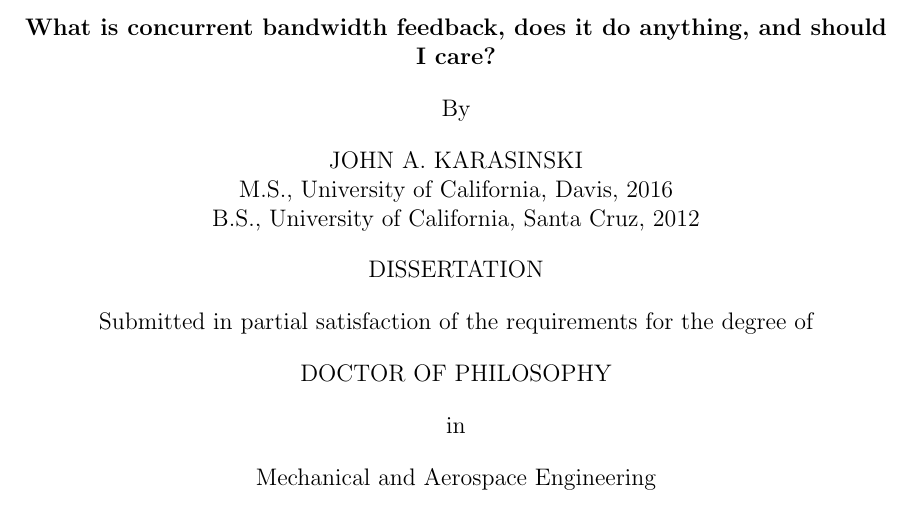
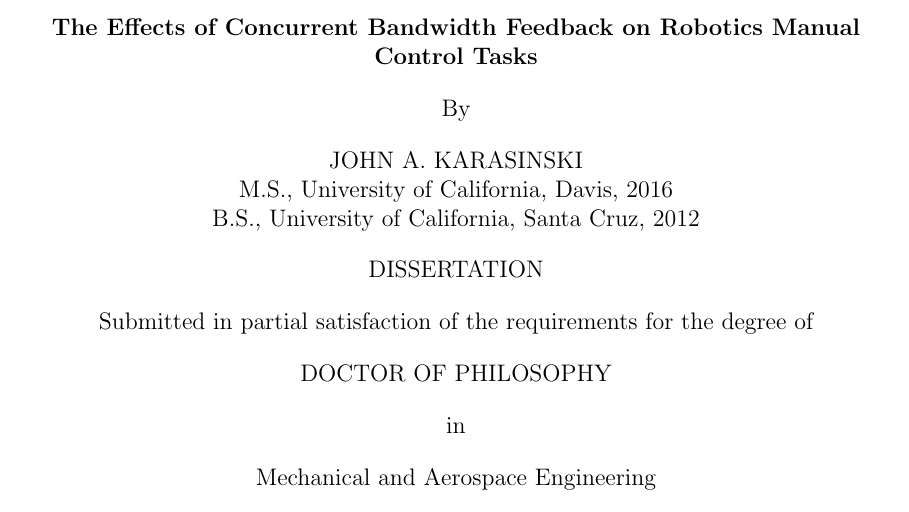
Before and after one commit to karasinski/dissertation, a LaTeX thesis (thesis.tex, which reads title_and_frontmatter.tex): part of page 1 of 56, cut at the place of the change. Compiled offline with pdfLaTeX; a LaTeX package or settings file that is missing is left out.

Commit message:
update title

```diff
--- a/thesis.tex
+++ b/thesis.tex
@@ -157,7 +157,7 @@
 
 % PDF formatting options, indexing, hyperlinking, with control over link style
 %Set PDF Metadata
-\title{What is concurrent bandwidth feedback, does it do anything, and should I care?}
+\title{The Effects of Concurrent Bandwidth Feedback on Robotics Manual Control Tasks}
 \author{John A. Karasinski}
 \makeatletter
 \usepackage[pdftex,
--- a/title_and_frontmatter.tex
+++ b/title_and_frontmatter.tex
@@ -6,7 +6,7 @@
 % electronic submission? Paper only = 0, Electronic = 1
 \iselectronic{1}
 
-\title{What is concurrent bandwidth feedback, does it do anything, and should I care?}
+\title{The Effects of Concurrent Bandwidth Feedback on Robotics Manual Control Tasks}
 \author{John A. Karasinski}
 
 % Choices are September, December, March, June
```
Also changed, not shown: draft.tex (+1 -1 lines).
